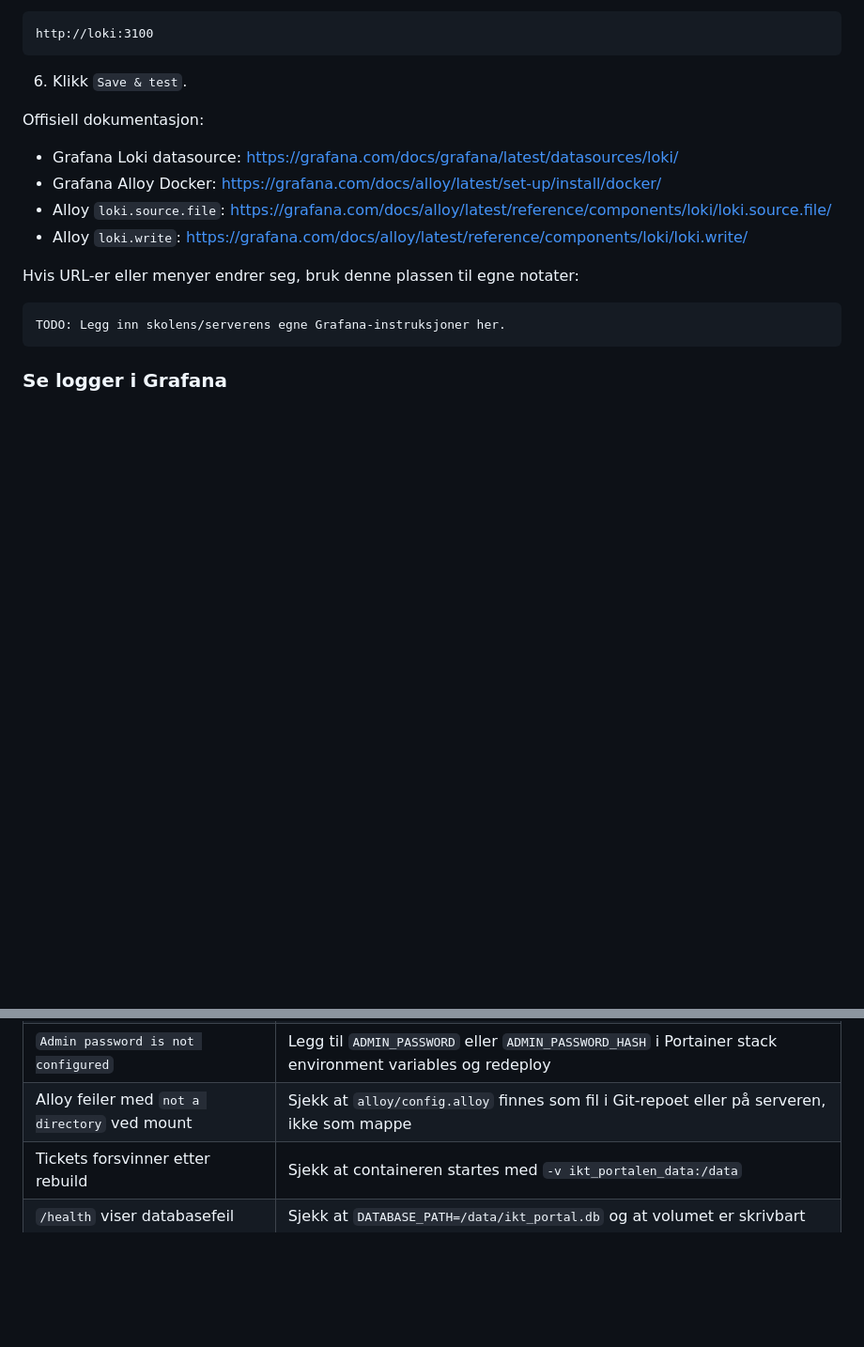
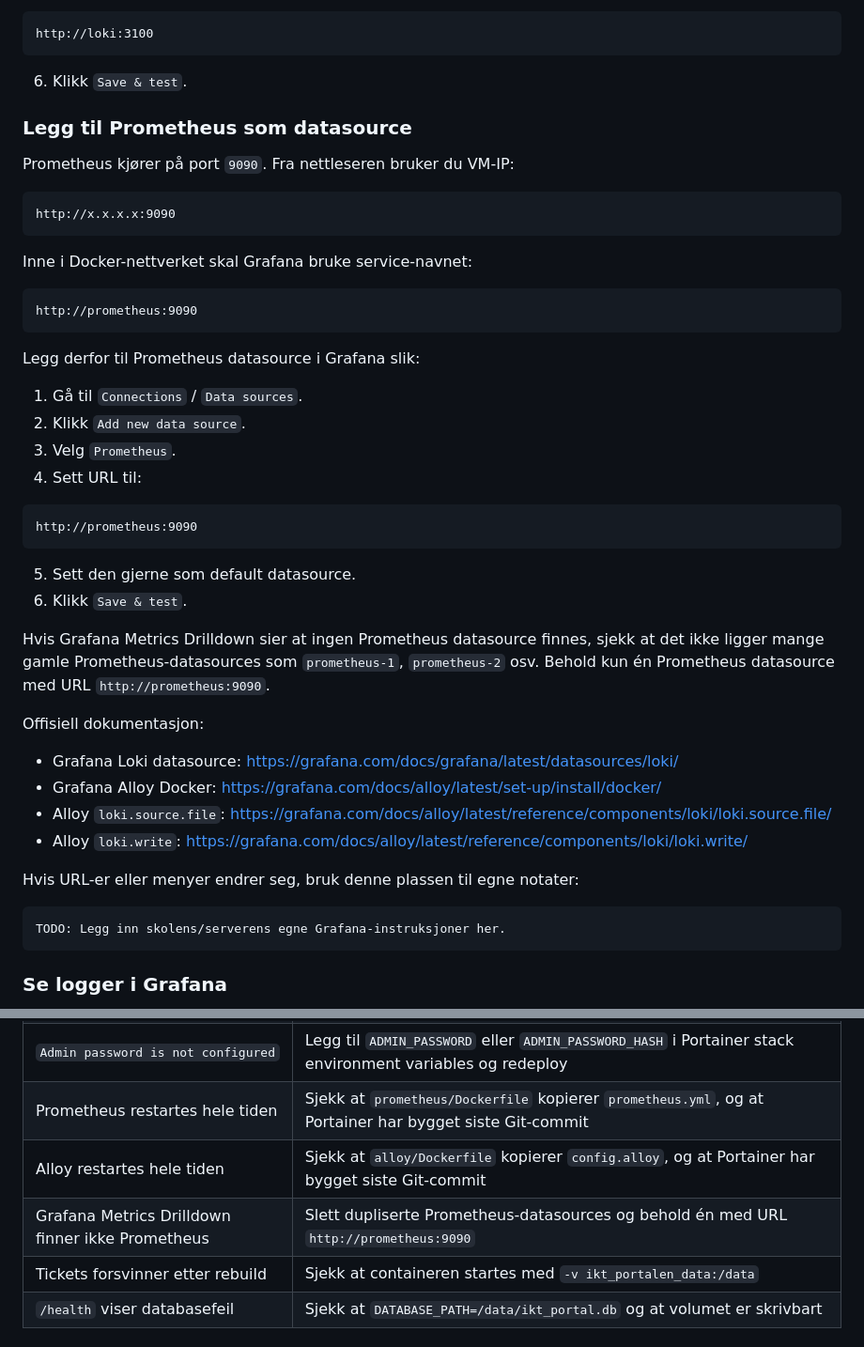
Before and after one commit to letmebeman/mappelevering, a Markdown page: README.md, 2 parts joined by grey strips. Shown at 94% size. GitHub-like rendering; blank space fills up the shorter version.

````diff
--- a/README.md
+++ b/README.md
@@ -194,6 +207,36 @@ http://loki:3100
 
 6. Klikk `Save & test`.
 
+### Legg til Prometheus som datasource
+
+Prometheus kjører på port `9090`. Fra nettleseren bruker du VM-IP:
+
+```text
+http://x.x.x.x:9090
+```
+
+Inne i Docker-nettverket skal Grafana bruke service-navnet:
+
+```text
+http://prometheus:9090
+```
+
+Legg derfor til Prometheus datasource i Grafana slik:
+
+1. Gå til `Connections` / `Data sources`.
+2. Klikk `Add new data source`.
+3. Velg `Prometheus`.
+4. Sett URL til:
+
+```text
+http://prometheus:9090
+```
+
+5. Sett den gjerne som default datasource.
+6. Klikk `Save & test`.
+
+Hvis Grafana Metrics Drilldown sier at ingen Prometheus datasource finnes, sjekk at det ikke ligger mange gamle Prometheus-datasources som `prometheus-1`, `prometheus-2` osv. Behold kun én Prometheus datasource med URL `http://prometheus:9090`.
+
 Offisiell dokumentasjon:
 
 - Grafana Loki datasource: https://grafana.com/docs/grafana/latest/datasources/loki/
@@ -252,7 +295,9 @@ Vanlige feil og løsninger:
 | Port `5000` er opptatt | Kjør `PORT=5001 make docker-run` |
 | Admin-login virker ikke | Sjekk at `SECRET_KEY` og `ADMIN_PASSWORD` eller `ADMIN_PASSWORD_HASH` er satt i miljøvariabler |
 | `Admin password is not configured` | Legg til `ADMIN_PASSWORD` eller `ADMIN_PASSWORD_HASH` i Portainer stack environment variables og redeploy |
-| Alloy feiler med `not a directory` ved mount | Sjekk at `alloy/config.alloy` finnes som fil i Git-repoet eller på serveren, ikke som mappe |
+| Prometheus restartes hele tiden | Sjekk at `prometheus/Dockerfile` kopierer `prometheus.yml`, og at Portainer har bygget siste Git-commit |
+| Alloy restartes hele tiden | Sjekk at `alloy/Dockerfile` kopierer `config.alloy`, og at Portainer har bygget siste Git-commit |
+| Grafana Metrics Drilldown finner ikke Prometheus | Slett dupliserte Prometheus-datasources og behold én med URL `http://prometheus:9090` |
 | Tickets forsvinner etter rebuild | Sjekk at containeren startes med `-v ikt_portalen_data:/data` |
 | `/health` viser databasefeil | Sjekk at `DATABASE_PATH=/data/ikt_portal.db` og at volumet er skrivbart |
 
````
Also changed, not shown: other parts of README.md (+27 -10 lines).
